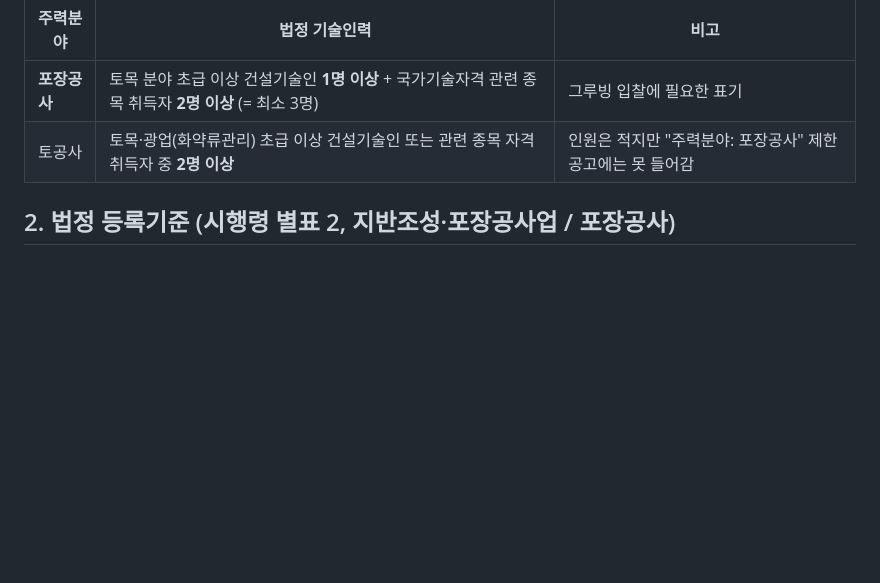
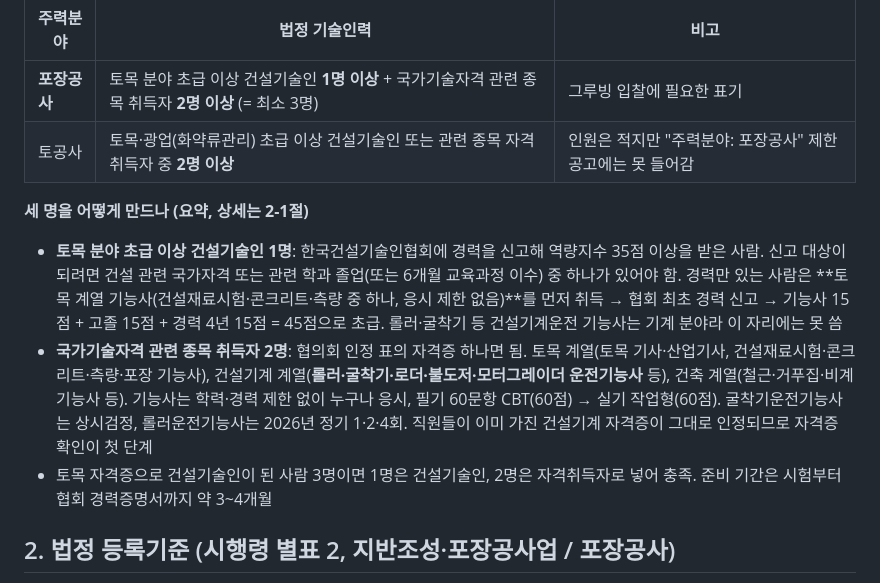
Before and after one commit to moreclassy/taeyangcheon, a Markdown page: marketing/docs/전문건설업_지반조성포장공사업_등록가이드.md, the part around the change. Rendered like a GitHub page; blank space fills up the shorter version.

Commit message:
등록 가이드 1절: 기술인력 3명 확보 방법 요약 추가
Co-Authored-By: Claude Fable 5.1 <noreply@anthropic.com>

```diff
--- a/marketing/docs/전문건설업_지반조성포장공사업_등록가이드.md
+++ b/marketing/docs/전문건설업_지반조성포장공사업_등록가이드.md
@@ -10,6 +10,12 @@
 |---|---|---|
 | **포장공사** | 토목 분야 초급 이상 건설기술인 **1명 이상** + 국가기술자격 관련 종목 취득자 **2명 이상** (= 최소 3명) | 그루빙 입찰에 필요한 표기 |
 | 토공사 | 토목·광업(화약류관리) 초급 이상 건설기술인 또는 관련 종목 자격취득자 중 **2명 이상** | 인원은 적지만 "주력분야: 포장공사" 제한 공고에는 못 들어감 |
+
+**세 명을 어떻게 만드나 (요약, 상세는 2-1절)**
+
+- **토목 분야 초급 이상 건설기술인 1명**: 한국건설기술인협회에 경력을 신고해 역량지수 35점 이상을 받은 사람. 신고 대상이 되려면 건설 관련 국가자격 또는 관련 학과 졸업(또는 6개월 교육과정 이수) 중 하나가 있어야 함. 경력만 있는 사람은 **토목 계열 기능사(건설재료시험·콘크리트·측량 중 하나, 응시 제한 없음)**를 먼저 취득 → 협회 최초 경력 신고 → 기능사 15점 + 고졸 15점 + 경력 4년 15점 = 45점으로 초급. 롤러·굴착기 등 건설기계운전 기능사는 기계 분야라 이 자리에는 못 씀
+- **국가기술자격 관련 종목 취득자 2명**: 협의회 인정 표의 자격증 하나면 됨. 토목 계열(토목 기사·산업기사, 건설재료시험·콘크리트·측량·포장 기능사), 건설기계 계열(**롤러·굴착기·로더·불도저·모터그레이더 운전기능사** 등), 건축 계열(철근·거푸집·비계 기능사 등). 기능사는 학력·경력 제한 없이 누구나 응시, 필기 60문항 CBT(60점) → 실기 작업형(60점). 굴착기운전기능사는 상시검정, 롤러운전기능사는 2026년 정기 1·2·4회. 직원들이 이미 가진 건설기계 자격증이 그대로 인정되므로 자격증 확인이 첫 단계
+- 토목 자격증으로 건설기술인이 된 사람 3명이면 1명은 건설기술인, 2명은 자격취득자로 넣어 충족. 준비 기간은 시험부터 협회 경력증명서까지 약 3~4개월
 
 ## 2. 법정 등록기준 (시행령 별표 2, 지반조성·포장공사업 / 포장공사)
 
```
